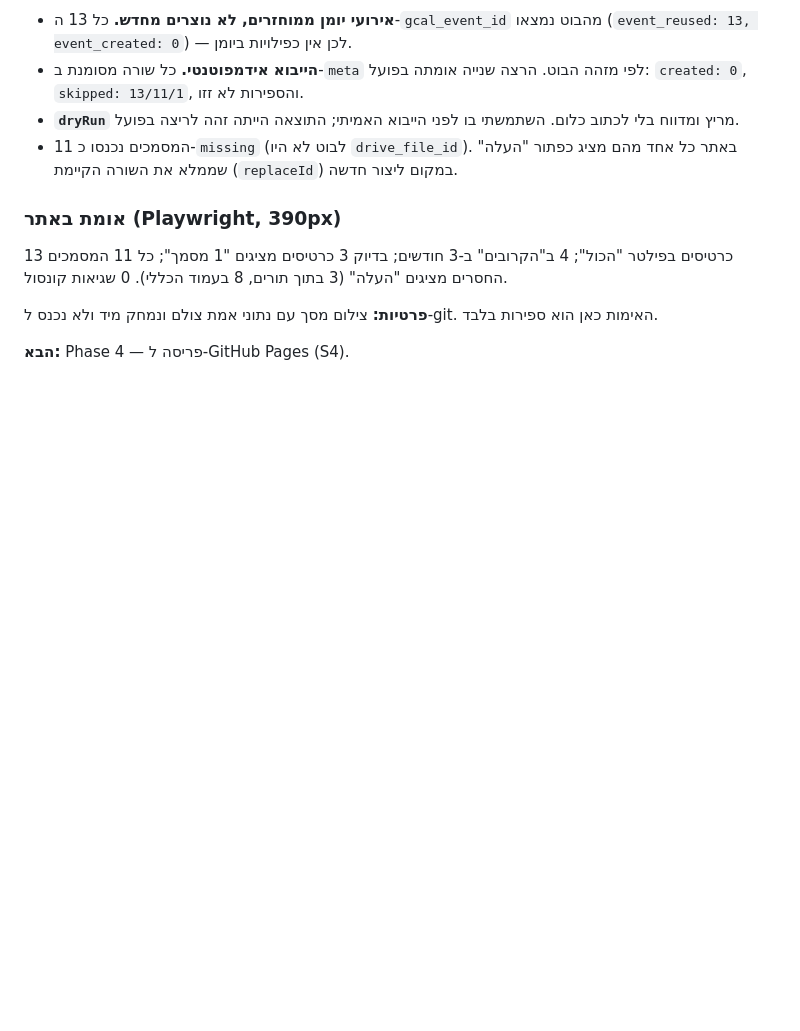
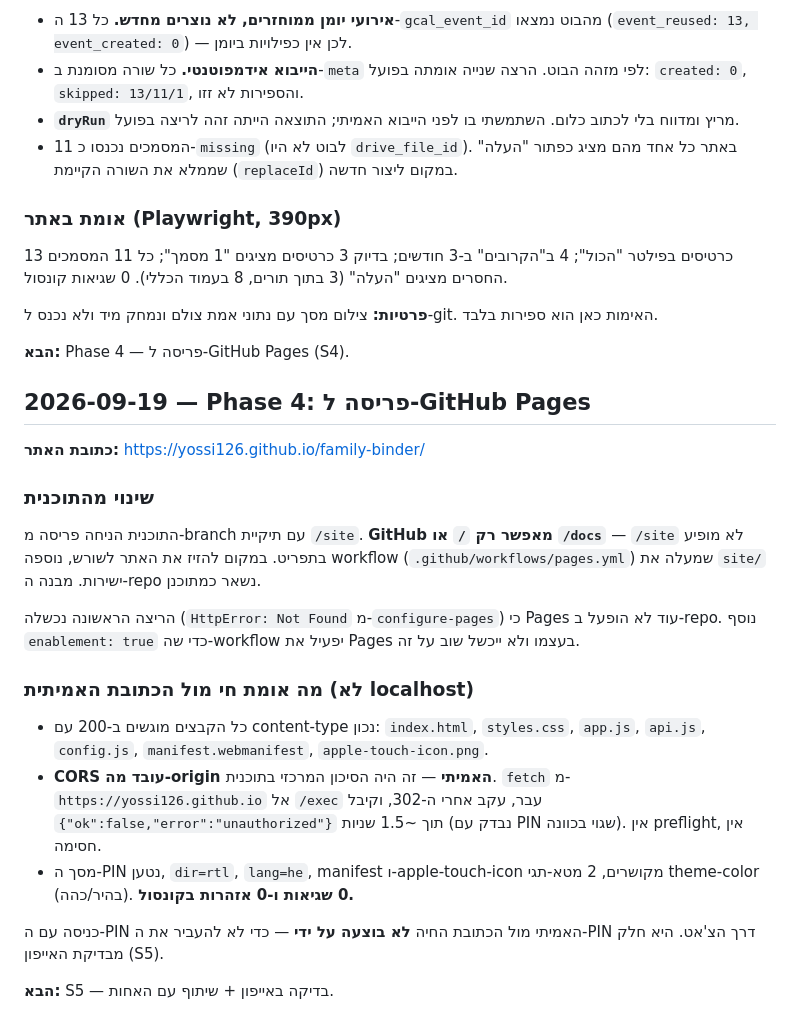
Before and after one commit to yossi126/family-binder, a Markdown page: docs/progress.md, the part around the change. GitHub-like rendering; blank space fills up the shorter version.

Commit message:
Phase 4: site live on GitHub Pages, CORS verified from the real origin
Co-Authored-By: Claude Opus 5 <noreply@anthropic.com>

```diff
--- a/docs/progress.md
+++ b/docs/progress.md
@@ -119,3 +119,29 @@ PIN שגוי → "קוד כניסה שגוי" ולא נשמר כלום · PIN נ
 האימות כאן הוא ספירות בלבד.
 
 **הבא:** Phase 4 — פריסה ל-GitHub Pages (S4).
+
+## 2026-09-19 — Phase 4: פריסה ל-GitHub Pages
+**כתובת האתר:** https://yossi126.github.io/family-binder/
+
+### שינוי מהתוכנית
+התוכנית הניחה פריסה מ-branch עם תיקיית `/site`. **GitHub מאפשר רק `/` או `/docs`** —
+`/site` לא מופיע בתפריט. במקום להזיז את האתר לשורש, נוספה workflow
+(`.github/workflows/pages.yml`) שמעלה את `site/` ישירות. מבנה ה-repo נשאר כמתוכנן.
+
+הריצה הראשונה נכשלה (`HttpError: Not Found` מ-`configure-pages`) כי Pages עוד לא הופעל
+ב-repo. נוסף `enablement: true` כדי שה-workflow יפעיל את Pages בעצמו ולא ייכשל שוב על זה.
+
+### מה אומת חי מול הכתובת האמיתית (לא localhost)
+- כל הקבצים מוגשים ב-200 עם content-type נכון: `index.html`, `styles.css`, `app.js`,
+  `api.js`, `config.js`, `manifest.webmanifest`, `apple-touch-icon.png`.
+- **CORS עובד מה-origin האמיתי** — זה היה הסיכון המרכזי בתוכנית. `fetch` מ-
+  `https://yossi126.github.io` אל `/exec` עבר, עקב אחרי ה-302, וקיבל
+  `{"ok":false,"error":"unauthorized"}` תוך ~1.5 שניות (נבדק עם PIN שגוי בכוונה).
+  אין preflight, אין חסימה.
+- מסך ה-PIN נטען, `dir=rtl`, `lang=he`, manifest ו-apple-touch-icon מקושרים,
+  2 מטא-תגי theme-color (בהיר/כהה). **0 שגיאות ו-0 אזהרות בקונסול.**
+
+כניסה עם ה-PIN האמיתי מול הכתובת החיה **לא בוצעה על ידי** — כדי לא להעביר את ה-PIN
+דרך הצ'אט. היא חלק מבדיקת האייפון (S5).
+
+**הבא:** S5 — בדיקה באייפון + שיתוף עם האחות.
```
